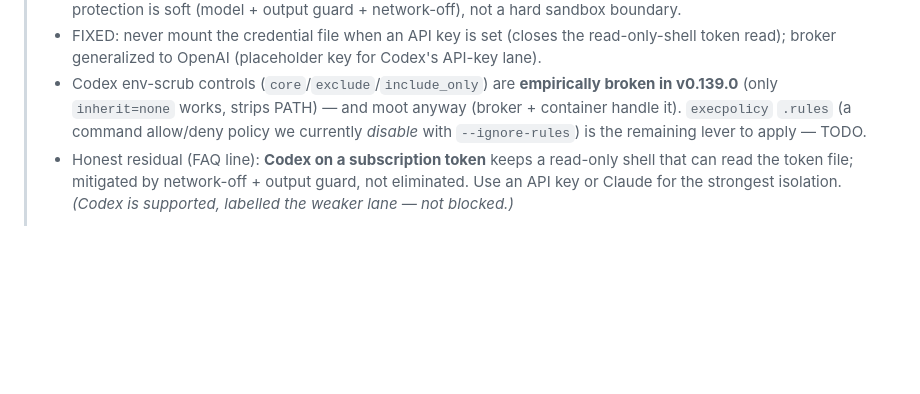
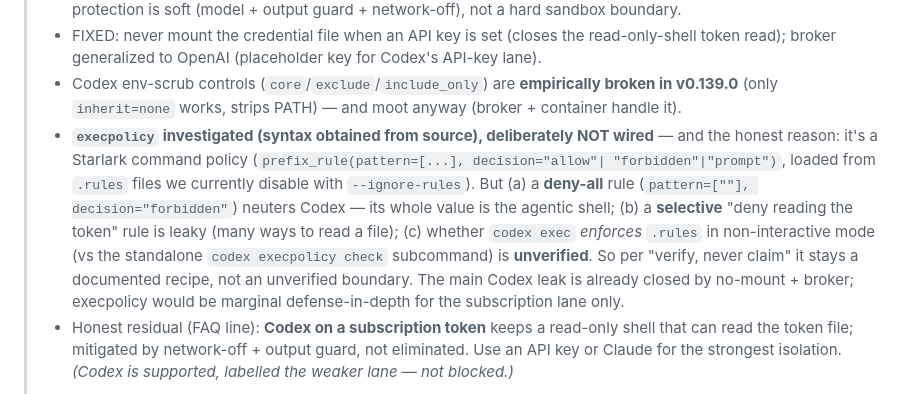
Before and after one commit to tannakartikey/potluck, a Markdown page: plans/phase-2-status.md, the part around the change. Drawn GitHub-style; blank space fills up the shorter version.

Commit message:
plans: record execpolicy investigation — syntax obtained, deliberately not wired (honest why)

```diff
--- a/plans/phase-2-status.md
+++ b/plans/phase-2-status.md
@@ -29,8 +29,17 @@
 >   token read); broker generalized to OpenAI (placeholder key for Codex's API-key lane).
 > - Codex env-scrub controls (`core`/`exclude`/`include_only`) are **empirically broken in
 >   v0.139.0** (only `inherit=none` works, strips PATH) — and moot anyway (broker + container
->   handle it). `execpolicy` `.rules` (a command allow/deny policy we currently *disable* with
->   `--ignore-rules`) is the remaining lever to apply — TODO.
+>   handle it).
+> - **`execpolicy` investigated (syntax obtained from source), deliberately NOT wired** — and the
+>   honest reason: it's a Starlark command policy (`prefix_rule(pattern=[...], decision="allow"|
+>   "forbidden"|"prompt")`, loaded from `.rules` files we currently disable with `--ignore-rules`).
+>   But (a) a **deny-all** rule (`pattern=[""], decision="forbidden"`) neuters Codex — its whole
+>   value is the agentic shell; (b) a **selective** "deny reading the token" rule is leaky (many
+>   ways to read a file); (c) whether `codex exec` *enforces* `.rules` in non-interactive mode
+>   (vs the standalone `codex execpolicy check` subcommand) is **unverified**. So per "verify,
+>   never claim" it stays a documented recipe, not an unverified boundary. The main Codex leak is
+>   already closed by no-mount + broker; execpolicy would be marginal defense-in-depth for the
+>   subscription lane only.
 > - Honest residual (FAQ line): **Codex on a subscription token** keeps a read-only shell that
 >   can read the token file; mitigated by network-off + output guard, not eliminated. Use an API
 >   key or Claude for the strongest isolation. *(Codex is supported, labelled the weaker lane —
```
